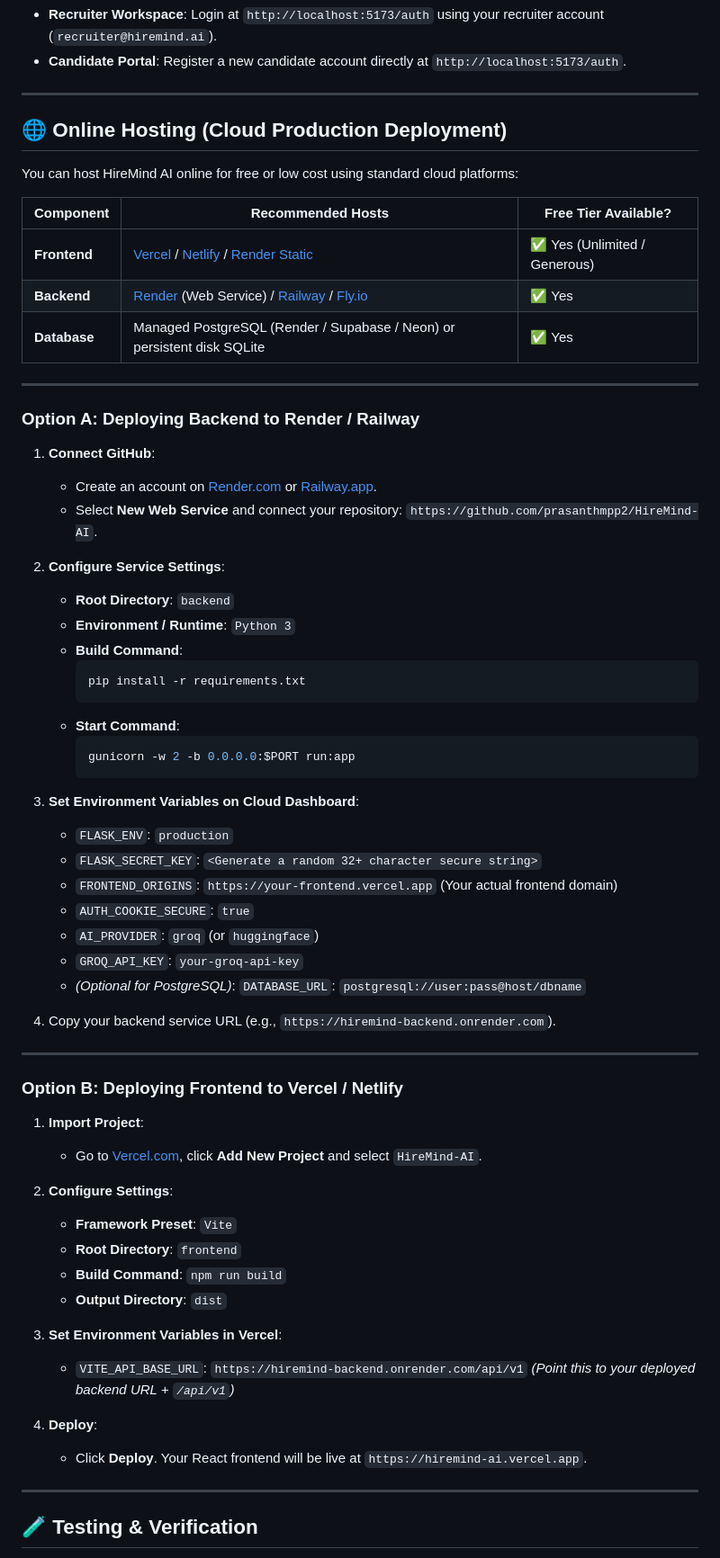
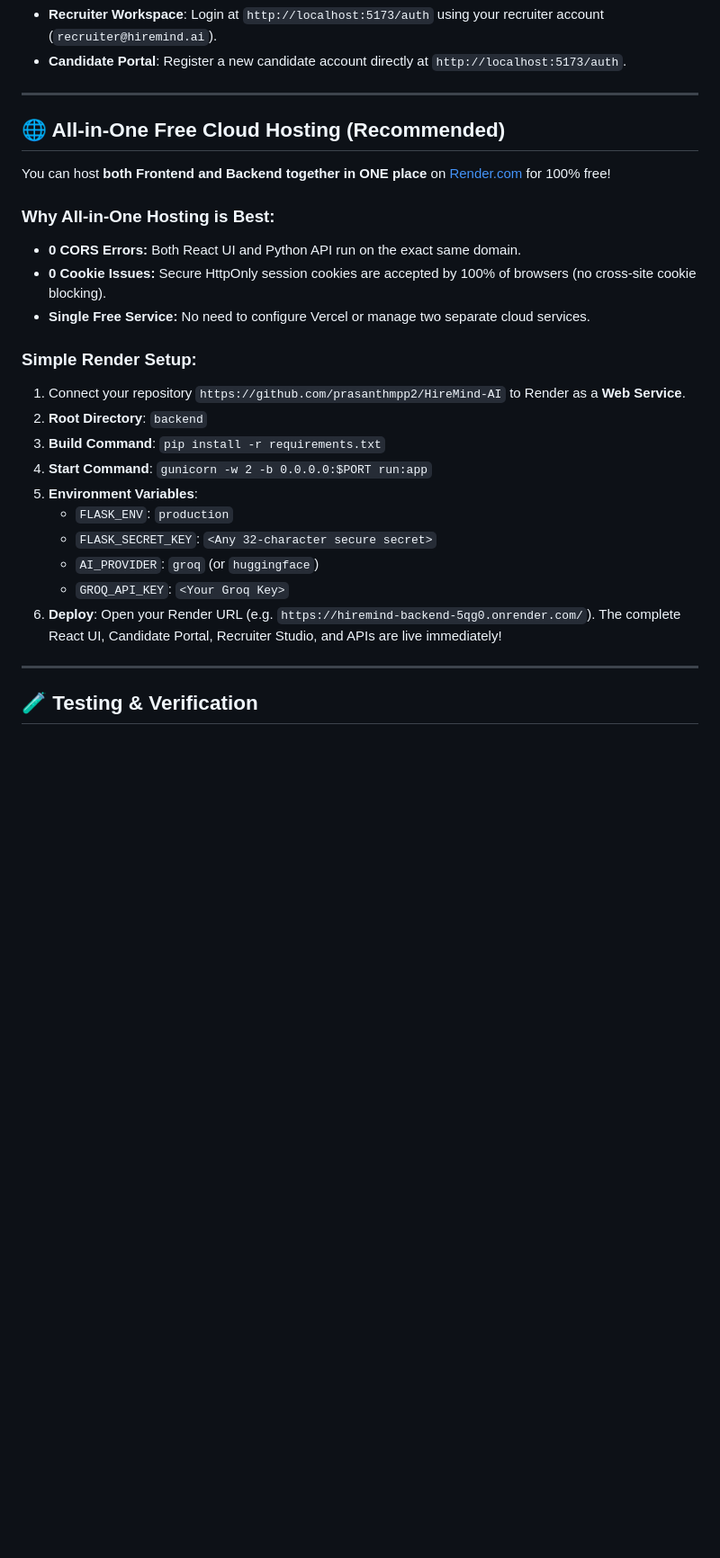
Before and after one commit to prasanthmpp2/HireMind-AI, a Markdown page: README.md, the part around the change. Shown at 90% size. Rendered like a GitHub page; blank space fills up the shorter version.

Commit message:
docs: update deployment instructions for single-host Render setup

````diff
--- a/README.md
+++ b/README.md
@@ -134,66 +134,27 @@ cd HireMind-AI
 
 ---
 
-## 🌐 Online Hosting (Cloud Production Deployment)
+## 🌐 All-in-One Free Cloud Hosting (Recommended)
 
-You can host HireMind AI online for free or low cost using standard cloud platforms:
+You can host **both Frontend and Backend together in ONE place** on [Render.com](https://render.com) for 100% free!
 
-| Component | Recommended Hosts | Free Tier Available? |
-|---|---|---|
-| **Frontend** | [Vercel](https://vercel.com) / [Netlify](https://netlify.com) / [Render Static](https://render.com) | ✅ Yes (Unlimited / Generous) |
-| **Backend** | [Render](https://render.com) (Web Service) / [Railway](https://railway.app) / [Fly.io](https://fly.io) | ✅ Yes |
-| **Database** | Managed PostgreSQL (Render / Supabase / Neon) or persistent disk SQLite | ✅ Yes |
+### Why All-in-One Hosting is Best:
+- **0 CORS Errors:** Both React UI and Python API run on the exact same domain.
+- **0 Cookie Issues:** Secure HttpOnly session cookies are accepted by 100% of browsers (no cross-site cookie blocking).
+- **Single Free Service:** No need to configure Vercel or manage two separate cloud services.
 
----
-
-### Option A: Deploying Backend to Render / Railway
-
-1. **Connect GitHub**:
-   - Create an account on [Render.com](https://render.com) or [Railway.app](https://railway.app).
-   - Select **New Web Service** and connect your repository: `https://github.com/prasanthmpp2/HireMind-AI`.
-
-2. **Configure Service Settings**:
-   - **Root Directory**: `backend`
-   - **Environment / Runtime**: `Python 3`
-   - **Build Command**:
-     ```bash
-     pip install -r requirements.txt
-     ```
-   - **Start Command**:
-     ```bash
-     gunicorn -w 2 -b 0.0.0.0:$PORT run:app
-     ```
-
-3. **Set Environment Variables on Cloud Dashboard**:
+### Simple Render Setup:
+1. Connect your repository `https://github.com/prasanthmpp2/HireMind-AI` to Render as a **Web Service**.
+2. **Root Directory**: `backend`
+3. **Build Command**: `pip install -r requirements.txt`
+4. **Start Command**: `gunicorn -w 2 -b 0.0.0.0:$PORT run:app`
+5. **Environment Variables**:
    - `FLASK_ENV`: `production`
-   - `FLASK_SECRET_KEY`: `<Generate a random 32+ character secure string>`
-   - `FRONTEND_ORIGINS`: `https://your-frontend.vercel.app` (Your actual frontend domain)
-   - `AUTH_COOKIE_SECURE`: `true`
+   - `FLASK_SECRET_KEY`: `<Any 32-character secure secret>`
    - `AI_PROVIDER`: `groq` (or `huggingface`)
-   - `GROQ_API_KEY`: `your-groq-api-key`
-   - *(Optional for PostgreSQL)*: `DATABASE_URL`: `postgresql://user:pass@host/dbname`
-
-4. Copy your backend service URL (e.g., `https://hiremind-backend.onrender.com`).
-
----
-
-### Option B: Deploying Frontend to Vercel / Netlify
-
-1. **Import Project**:
-   - Go to [Vercel.com](https://vercel.com), click **Add New Project** and select `HireMind-AI`.
-
-2. **Configure Settings**:
-   - **Framework Preset**: `Vite`
-   - **Root Directory**: `frontend`
-   - **Build Command**: `npm run build`
-   - **Output Directory**: `dist`
-
-3. **Set Environment Variables in Vercel**:
-   - `VITE_API_BASE_URL`: `https://hiremind-backend.onrender.com/api/v1`
-     *(Point this to your deployed backend URL + `/api/v1`)*
-
-4. **Deploy**:
-   - Click **Deploy**. Your React frontend will be live at `https://hiremind-ai.vercel.app`.
+   - `GROQ_API_KEY`: `<Your Groq Key>`
+6. **Deploy**:
+   Open your Render URL (e.g. `https://hiremind-backend-5qg0.onrender.com/`). The complete React UI, Candidate Portal, Recruiter Studio, and APIs are live immediately!
 
 ---
 
````
